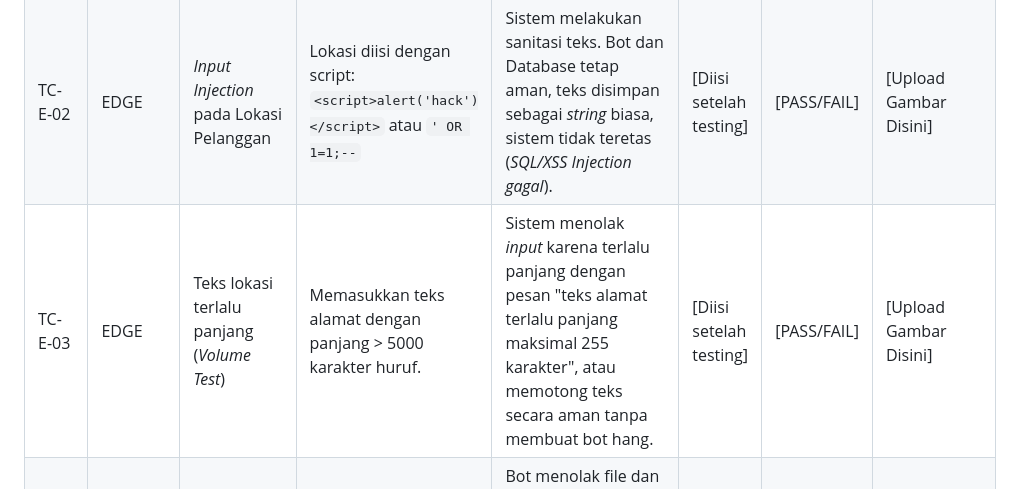
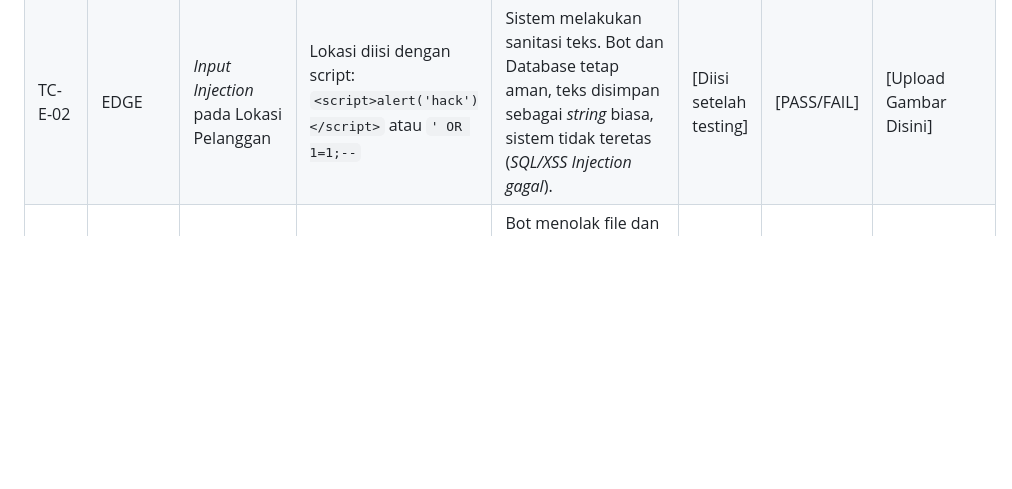
Before and after one commit to evanelvindo/SEJAIIN.HUB, a Markdown page: file.md, the part around the change. Rendered like a GitHub page; blank space fills up the shorter version.

Commit message:
update.file.md

```diff
--- a/file.md
+++ b/file.md
@@ -36,5 +36,4 @@ Menguji stabilitas sistem pada kondisi batas (*boundary*), volume berlebih, atau
 |---|---|---|---|---|---|---|---|
 | TC-E-01 | EDGE | *Race Condition* (Klaim order bersamaan) | Mitra A dan Mitra B menekan tombol [⚡ Ambil Order] di milidetik yang persis sama. | Sistem hanya memproses satu pemenang berdasarkan urutan masuk database (Locking/Timestamp). Tidak ada order yang ter-assign ganda (*Double assign*). | [Diisi setelah testing] | [PASS/FAIL] | [Upload Gambar Disini] |
 | TC-E-02 | EDGE | *Input Injection* pada Lokasi Pelanggan | Lokasi diisi dengan script: `<script>alert('hack')</script>` atau `' OR 1=1;--` | Sistem melakukan sanitasi teks. Bot dan Database tetap aman, teks disimpan sebagai *string* biasa, sistem tidak teretas (*SQL/XSS Injection gagal*). | [Diisi setelah testing] | [PASS/FAIL] | [Upload Gambar Disini] |
-| TC-E-03 | EDGE | Teks lokasi terlalu panjang (*Volume Test*) | Memasukkan teks alamat dengan panjang > 5000 karakter huruf. | Sistem menolak *input* karena terlalu panjang dengan pesan "teks alamat terlalu panjang maksimal 255 karakter", atau memotong teks secara aman tanpa membuat bot hang. | [Diisi setelah testing] | [PASS/FAIL] | [Upload Gambar Disini] |
 | TC-E-04 | EDGE | Pengiriman file bukan gambar saat upload bukti bayar | Mengirimkan file berekstensi .pdf, .exe, atau audio .mp3 ke bot. | Bot menolak file dan menampilkan pesan peringatan: "Harap kirimkan bukti berupa Foto/Gambar (JPG/PNG), bukan dokumen/file lain." | [Diisi setelah testing] | [PASS/FAIL] | [Upload Gambar Disini] |
```
